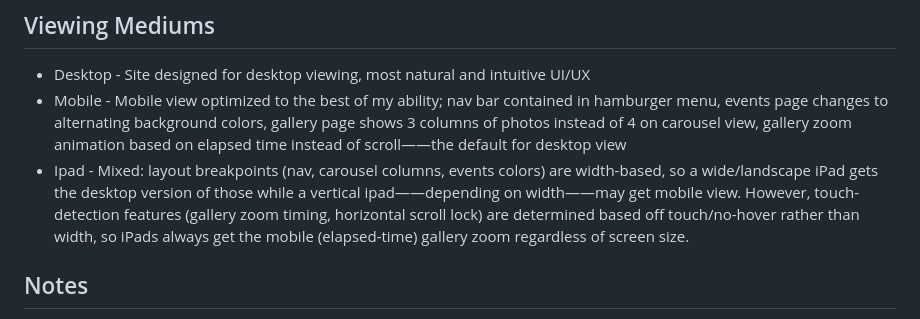
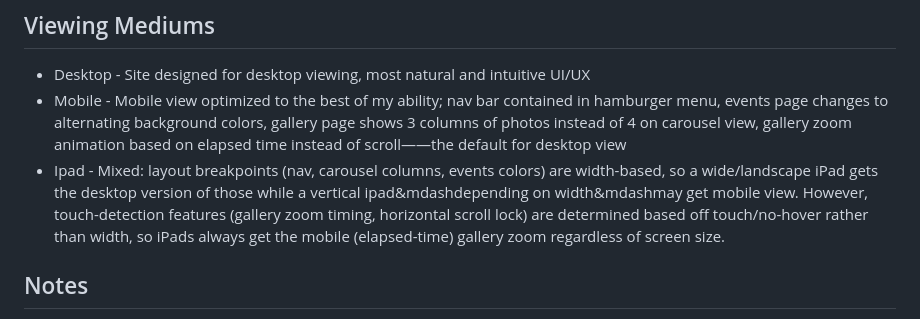
Before and after one commit to sierrawu-1104/Kai-Yue-Foundation, a Markdown page: readme.md, the part around one of its changes. Rendered like a GitHub page.

```diff
--- a/readme.md
+++ b/readme.md
@@ -94,7 +94,7 @@ Submissions are handled by a custom Vercel serverless function (`api/contact.js`
 
 - Desktop - Site designed for desktop viewing, most natural and intuitive UI/UX
 - Mobile - Mobile view optimized to the best of my ability; nav bar contained in hamburger menu, events page changes to alternating background colors, gallery page shows 3 columns of photos instead of 4 on carousel view, gallery zoom animation based on elapsed time instead of scroll——the default for desktop view
-- Ipad - Mixed: layout breakpoints (nav, carousel columns, events colors) are width-based, so a wide/landscape iPad gets the desktop version of those while a vertical ipad——depending on width——may get mobile view. However, touch-detection features (gallery zoom timing, horizontal scroll lock) are determined based off touch/no-hover rather than width, so iPads always get the mobile (elapsed-time) gallery zoom regardless of screen size.
+- Ipad - Mixed: layout breakpoints (nav, carousel columns, events colors) are width-based, so a wide/landscape iPad gets the desktop version of those while a vertical ipad&mdashdepending on width&mdashmay get mobile view. However, touch-detection features (gallery zoom timing, horizontal scroll lock) are determined based off touch/no-hover rather than width, so iPads always get the mobile (elapsed-time) gallery zoom regardless of screen size.
 
 ## Notes
 
```
Also changed, not shown: other parts of readme.md (+4 -4 lines).
